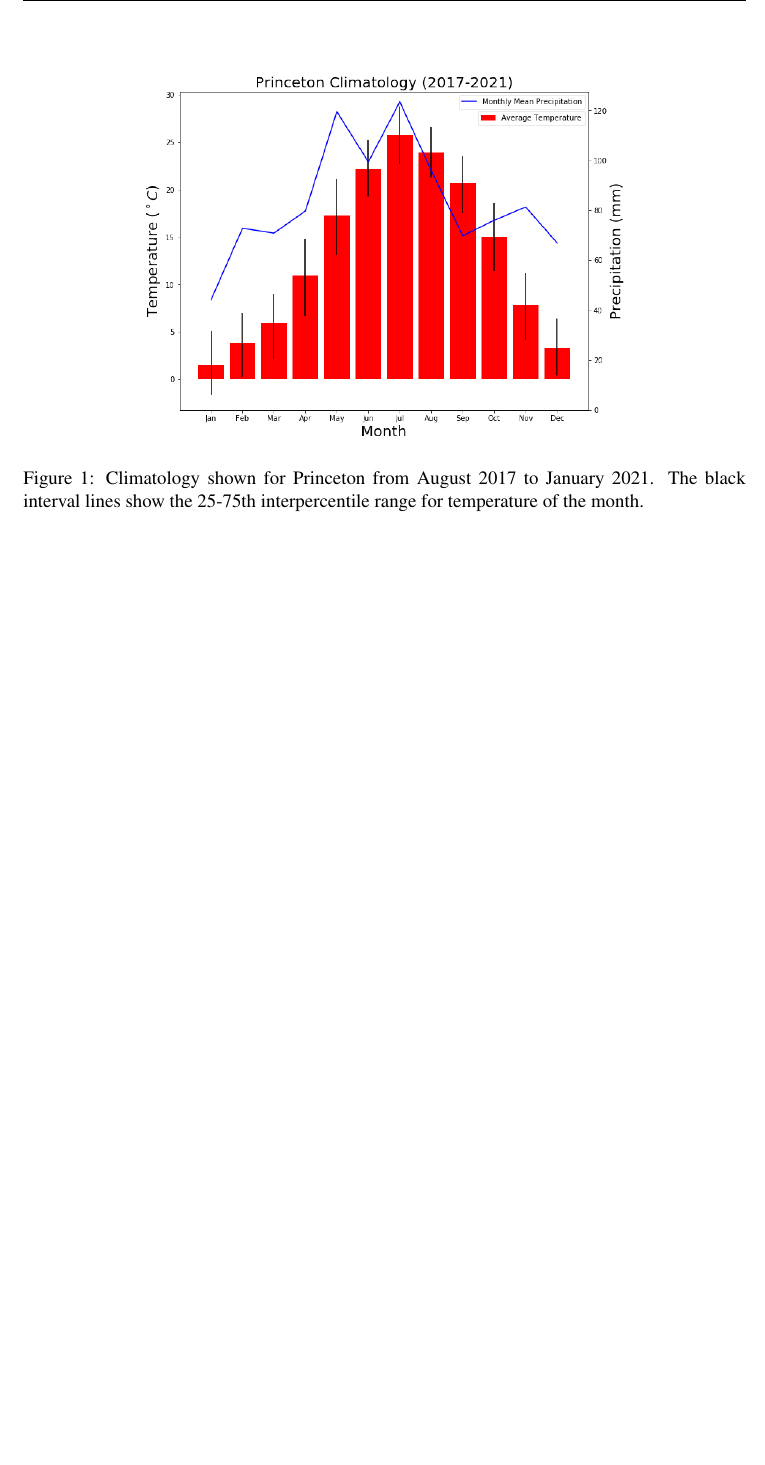
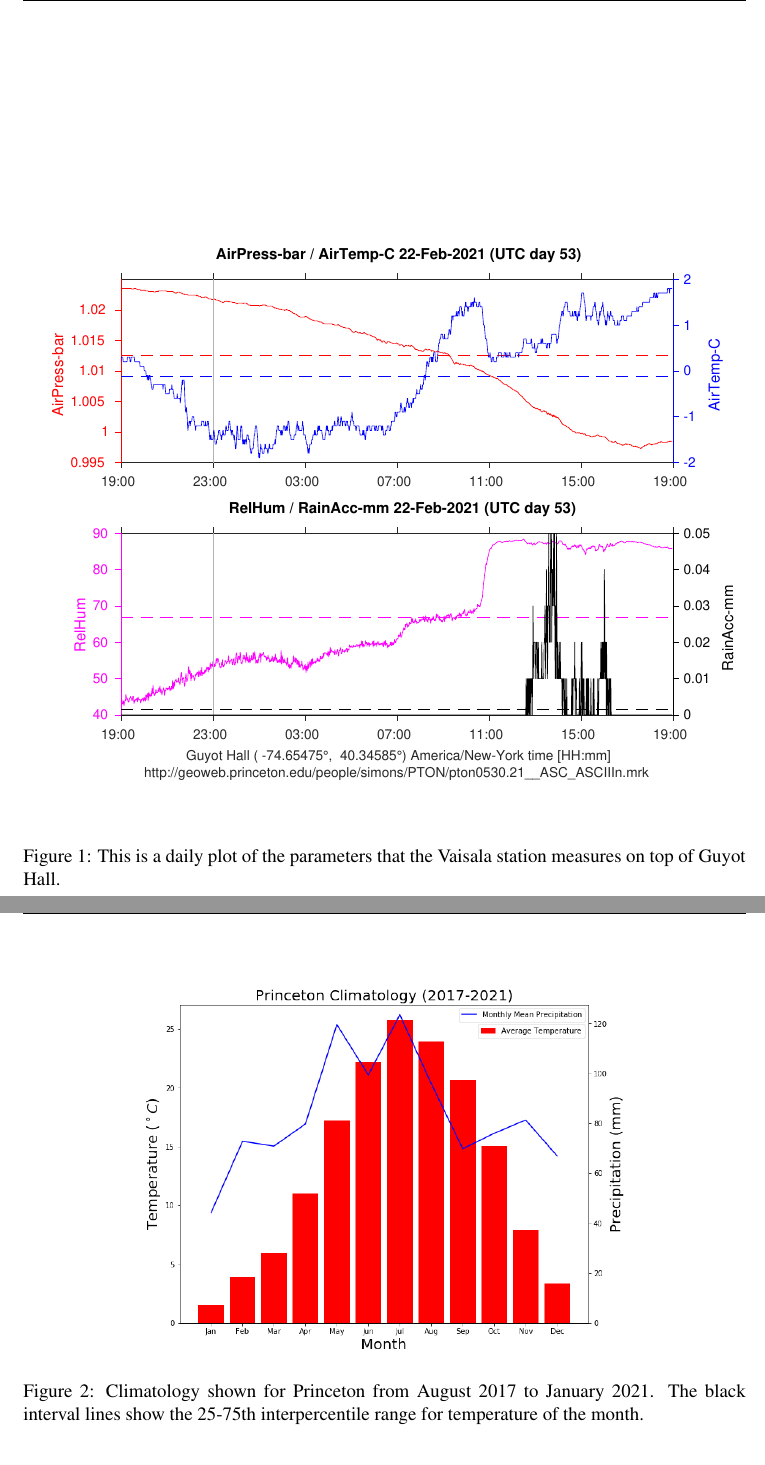
Before and after one commit to zhangt3-e/senior_thesis, a LaTeX thesis (ST2021/thesis.tex): part of page 11 of 40 before the commit and two parts of pages 11 and 12 of 41 after it, the two joined at a grey line, cut at the place of the change, the shorter picture padded with empty space. Compiled offline with pdfLaTeX.

Commit message:
Cleaning up thesis

```diff
--- a/ST2021/thesis.tex
+++ b/ST2021/thesis.tex
@@ -116,7 +116,12 @@ precipitation that has fallen from a precipitation event, usually rain or snow.
 
 % FJS BASIC CLIMATOLOGY FIGURES TEMPERATURE, PRECIPITATION, RELHUM
 From the data that I analyzed, the following is the climatology of Princeton from 2017 to 2021.
-
+\clearpage
+\begin{figure}[t]
+	\centering
+	\includegraphics[trim = 0.5cm 5.0cm 0.5cm 6.0cm, clip, width = 1.0\textwidth]{Figures/guyotweather_ywt_feb_22_2021.pdf}
+	\caption[Weather Station Data]{\label{daily} This is a daily plot of the parameters that the Vaisala station measures on top of Guyot Hall. }
+\end{figure}
 \clearpage
 \begin{figure}[t]
 	\centering
```
Also changed, not shown: ST2021/Figures/Climate1.png, 2 other files.
